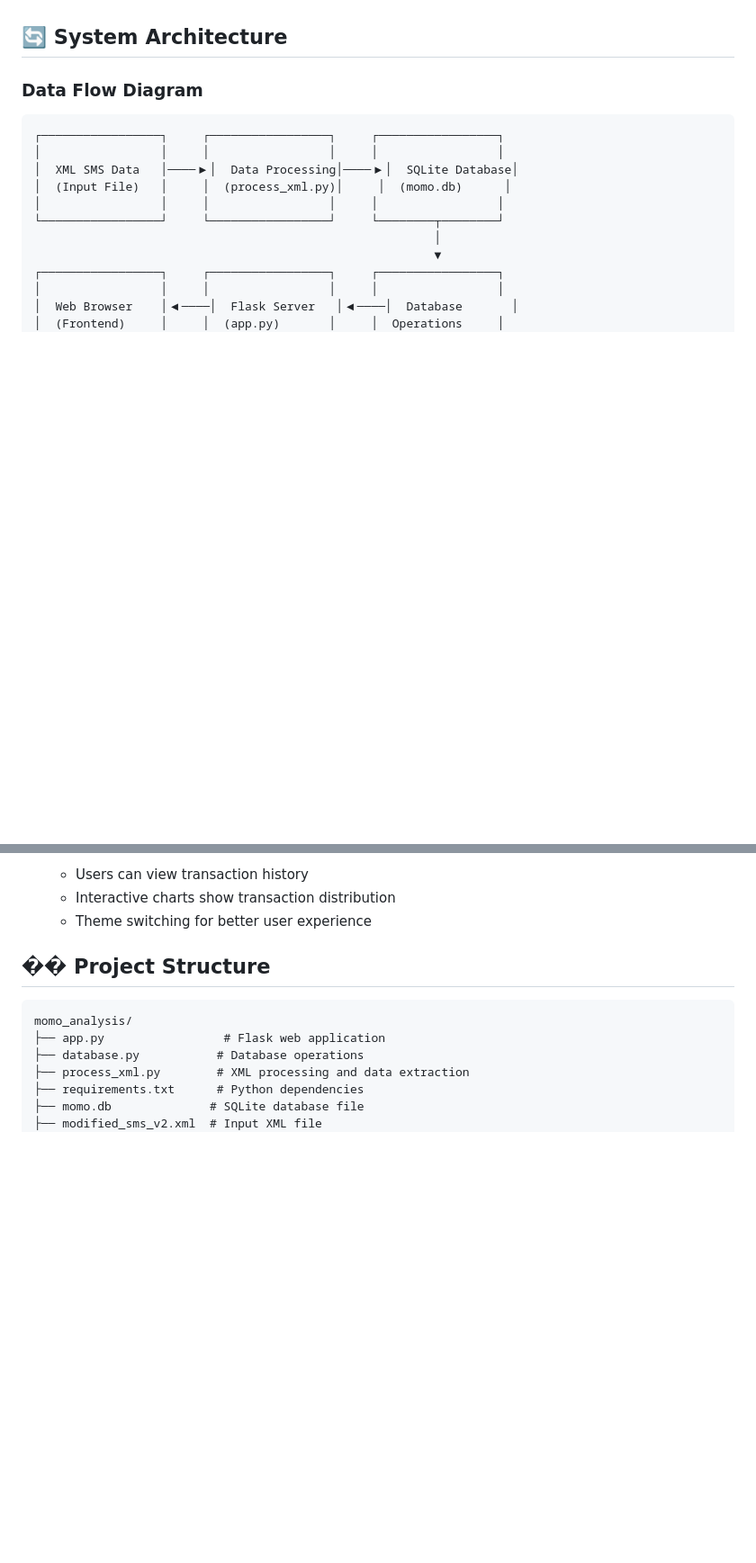
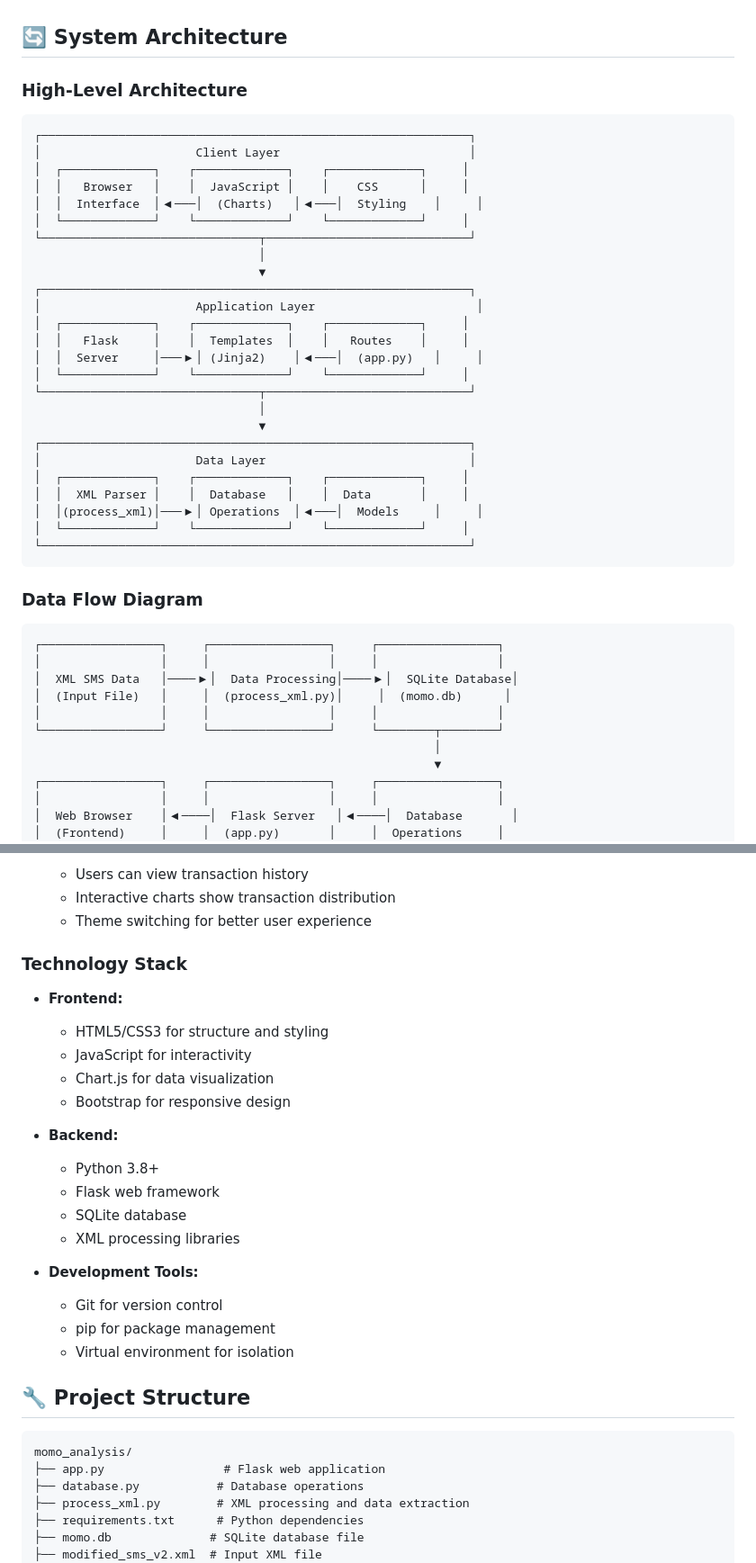
Before and after one commit to Elvin100s/MOMO-Data-Analysis-Final, a Markdown page: README.md, 2 parts joined by grey strips. Shown: that part at 90% size. GitHub-like rendering; blank space fills up the shorter version.

````diff
--- a/README.md
+++ b/README.md
@@ -37,6 +37,35 @@ A full-stack application for analyzing Mobile Money transactions from SMS data.
 - Mobile-responsive interface
 
 ## 🔄 System Architecture
+
+### High-Level Architecture
+```
+┌─────────────────────────────────────────────────────────────┐
+│                      Client Layer                           │
+│  ┌─────────────┐    ┌─────────────┐    ┌─────────────┐     │
+│  │   Browser   │    │  JavaScript │    │    CSS      │     │
+│  │  Interface  │◀───│  (Charts)   │◀───│  Styling    │     │
+│  └─────────────┘    └─────────────┘    └─────────────┘     │
+└───────────────────────────────┬─────────────────────────────┘
+                                │
+                                ▼
+┌─────────────────────────────────────────────────────────────┐
+│                      Application Layer                       │
+│  ┌─────────────┐    ┌─────────────┐    ┌─────────────┐     │
+│  │   Flask     │    │  Templates  │    │   Routes    │     │
+│  │  Server     │───▶│ (Jinja2)    │◀───│  (app.py)   │     │
+│  └─────────────┘    └─────────────┘    └─────────────┘     │
+└───────────────────────────────┬─────────────────────────────┘
+                                │
+                                ▼
+┌─────────────────────────────────────────────────────────────┐
+│                      Data Layer                             │
+│  ┌─────────────┐    ┌─────────────┐    ┌─────────────┐     │
+│  │  XML Parser │    │  Database   │    │  Data       │     │
+│  │(process_xml)│───▶│ Operations  │◀───│  Models     │     │
+│  └─────────────┘    └─────────────┘    └─────────────┘     │
+└─────────────────────────────────────────────────────────────┘
+```
 
 ### Data Flow Diagram
 ```
@@ -109,7 +138,25 @@ A full-stack application for analyzing Mobile Money transactions from SMS data.
    - Interactive charts show transaction distribution
    - Theme switching for better user experience
 
-## �� Project Structure
+### Technology Stack
+- **Frontend:**
+  - HTML5/CSS3 for structure and styling
+  - JavaScript for interactivity
+  - Chart.js for data visualization
+  - Bootstrap for responsive design
+
+- **Backend:**
+  - Python 3.8+
+  - Flask web framework
+  - SQLite database
+  - XML processing libraries
+
+- **Development Tools:**
+  - Git for version control
+  - pip for package management
+  - Virtual environment for isolation
+
+## 🔧 Project Structure
 
 ```
 momo_analysis/
````
